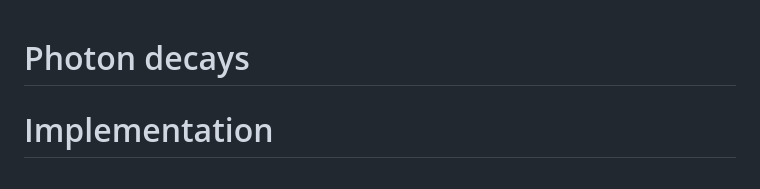
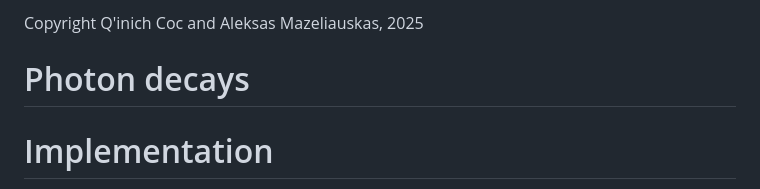
Before and after one commit to amazeliauskas/photon-decays, a Markdown page: README.md, the part around the change. GitHub-like rendering.

Commit message:
Add copyright notice to README.md

```diff
--- a/README.md
+++ b/README.md
@@ -1,3 +1,5 @@
+Copyright Q'inich Coc and Aleksas Mazeliauskas, 2025
+
 # Photon decays
 
 # Implementation
```
